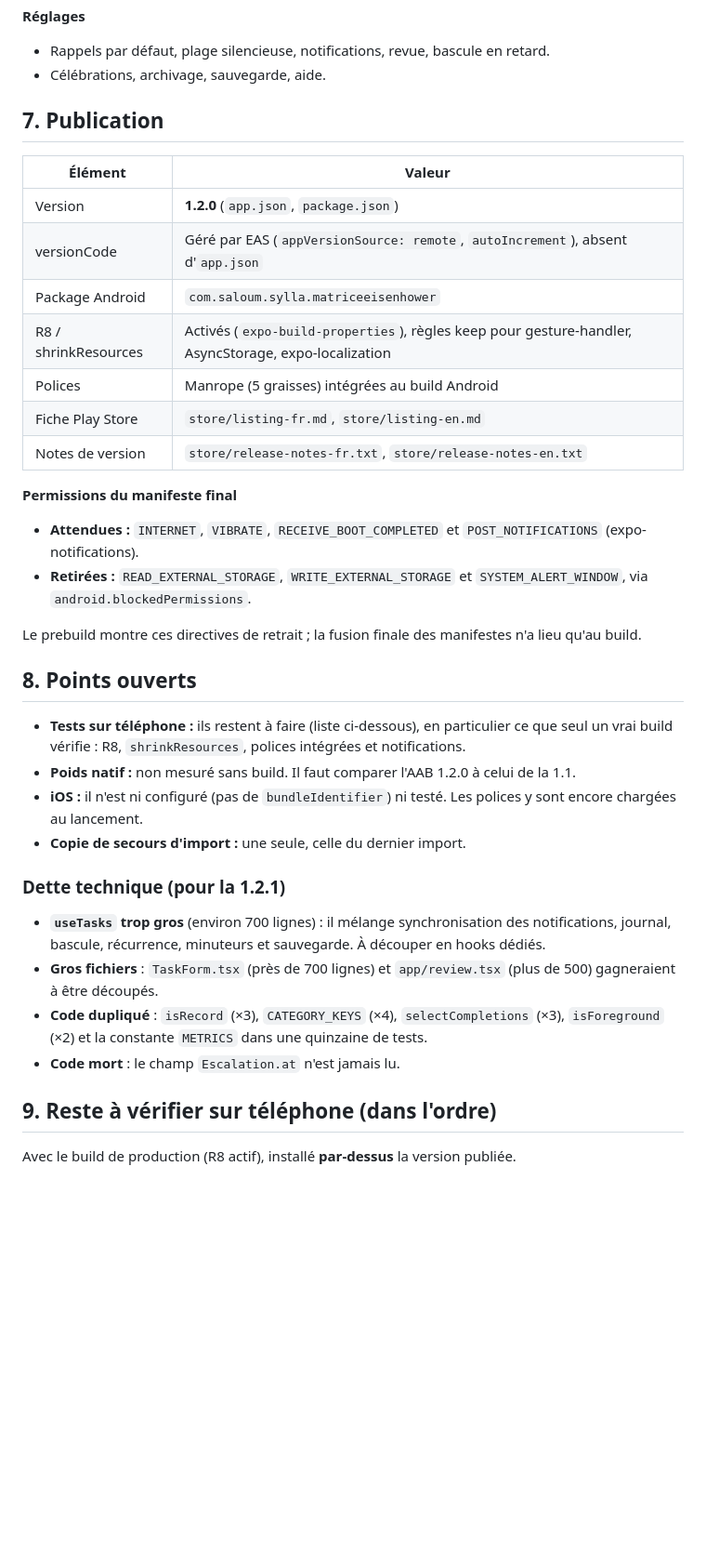
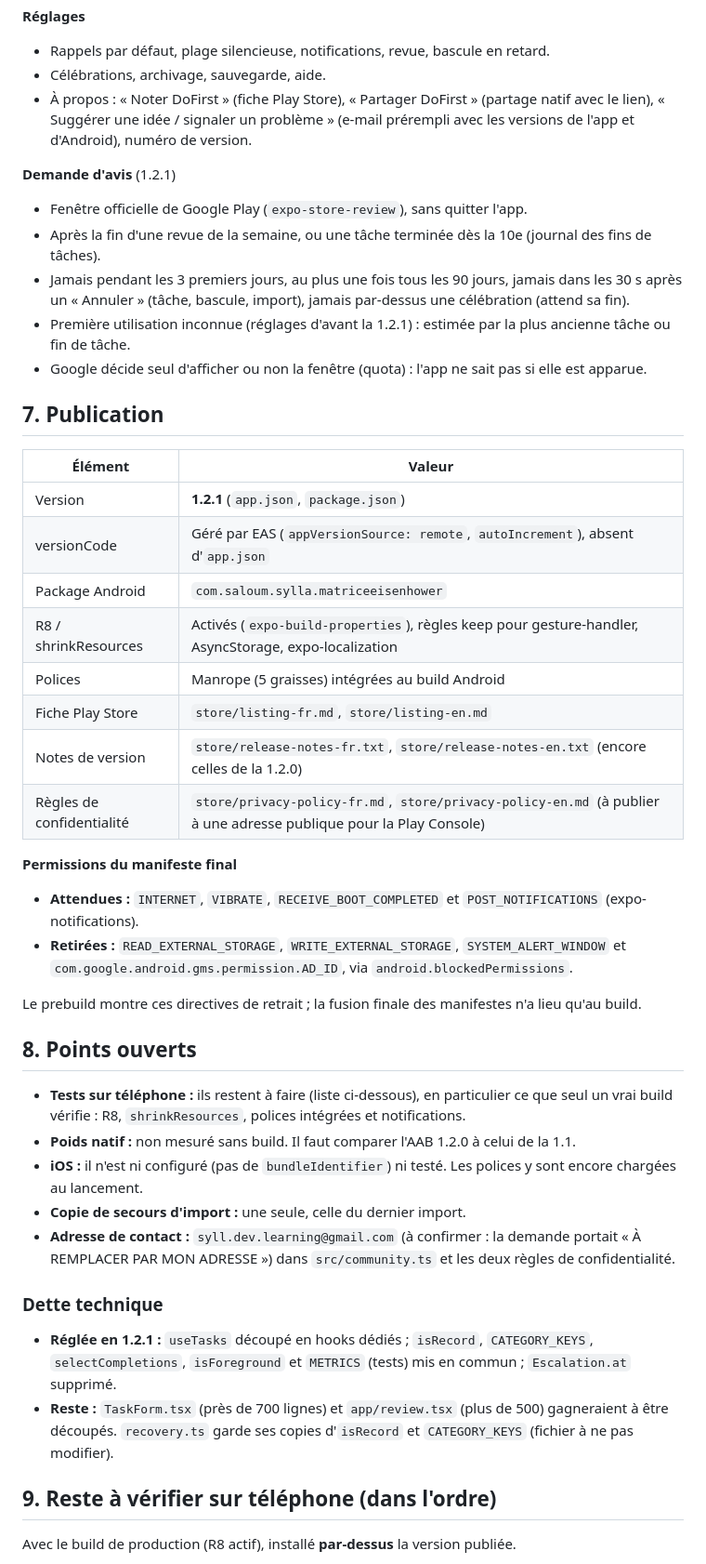
Before and after one commit to sylldevlearning/Todo4Columns, a Markdown page: PROJECT_STATUS.md, the part around one of its changes. Shown at 93% size. Rendered like a GitHub page; blank space fills up the shorter version.

```diff
--- a/PROJECT_STATUS.md
+++ b/PROJECT_STATUS.md
@@ -142,22 +152,31 @@ Les trois champs optionnels (`completedAt`, `priorityWeek`, `nextOccurrenceId`)
 **Réglages**
 - Rappels par défaut, plage silencieuse, notifications, revue, bascule en retard.
 - Célébrations, archivage, sauvegarde, aide.
+- À propos : « Noter DoFirst » (fiche Play Store), « Partager DoFirst » (partage natif avec le lien), « Suggérer une idée / signaler un problème » (e-mail prérempli avec les versions de l'app et d'Android), numéro de version.
+
+**Demande d'avis** (1.2.1)
+- Fenêtre officielle de Google Play (`expo-store-review`), sans quitter l'app.
+- Après la fin d'une revue de la semaine, ou une tâche terminée dès la 10e (journal des fins de tâches).
+- Jamais pendant les 3 premiers jours, au plus une fois tous les 90 jours, jamais dans les 30 s après un « Annuler » (tâche, bascule, import), jamais par-dessus une célébration (attend sa fin).
+- Première utilisation inconnue (réglages d'avant la 1.2.1) : estimée par la plus ancienne tâche ou fin de tâche.
+- Google décide seul d'afficher ou non la fenêtre (quota) : l'app ne sait pas si elle est apparue.
 
 ## 7. Publication
 
 | Élément | Valeur |
 |---|---|
-| Version | **1.2.0** (`app.json`, `package.json`) |
+| Version | **1.2.1** (`app.json`, `package.json`) |
 | versionCode | Géré par EAS (`appVersionSource: remote`, `autoIncrement`), absent d'`app.json` |
 | Package Android | `com.saloum.sylla.matriceeisenhower` |
 | R8 / shrinkResources | Activés (`expo-build-properties`), règles keep pour gesture-handler, AsyncStorage, expo-localization |
 | Polices | Manrope (5 graisses) intégrées au build Android |
 | Fiche Play Store | `store/listing-fr.md`, `store/listing-en.md` |
-| Notes de version | `store/release-notes-fr.txt`, `store/release-notes-en.txt` |
+| Notes de version | `store/release-notes-fr.txt`, `store/release-notes-en.txt` (encore celles de la 1.2.0) |
+| Règles de confidentialité | `store/privacy-policy-fr.md`, `store/privacy-policy-en.md` (à publier à une adresse publique pour la Play Console) |
 
 **Permissions du manifeste final**
 - **Attendues :** `INTERNET`, `VIBRATE`, `RECEIVE_BOOT_COMPLETED` et `POST_NOTIFICATIONS` (expo-notifications).
-- **Retirées :** `READ_EXTERNAL_STORAGE`, `WRITE_EXTERNAL_STORAGE` et `SYSTEM_ALERT_WINDOW`, via `android.blockedPermissions`.
+- **Retirées :** `READ_EXTERNAL_STORAGE`, `WRITE_EXTERNAL_STORAGE`, `SYSTEM_ALERT_WINDOW` et `com.google.android.gms.permission.AD_ID`, via `android.blockedPermissions`.
 
 Le prebuild montre ces directives de retrait ; la fusion finale des manifestes n'a lieu qu'au build.
 
@@ -167,13 +186,12 @@ Le prebuild montre ces directives de retrait ; la fusion finale des manifestes n
 - **Poids natif :** non mesuré sans build. Il faut comparer l'AAB 1.2.0 à celui de la 1.1.
 - **iOS :** il n'est ni configuré (pas de `bundleIdentifier`) ni testé. Les polices y sont encore chargées au lancement.
 - **Copie de secours d'import :** une seule, celle du dernier import.
+- **Adresse de contact :** `syll.dev.learning@gmail.com` (à confirmer : la demande portait « À REMPLACER PAR MON ADRESSE ») dans `src/community.ts` et les deux règles de confidentialité.
 
-### Dette technique (pour la 1.2.1)
+### Dette technique
 
-- **`useTasks` trop gros** (environ 700 lignes) : il mélange synchronisation des notifications, journal, bascule, récurrence, minuteurs et sauvegarde. À découper en hooks dédiés.
-- **Gros fichiers** : `TaskForm.tsx` (près de 700 lignes) et `app/review.tsx` (plus de 500) gagneraient à être découpés.
-- **Code dupliqué** : `isRecord` (×3), `CATEGORY_KEYS` (×4), `selectCompletions` (×3), `isForeground` (×2) et la constante `METRICS` dans une quinzaine de tests.
-- **Code mort** : le champ `Escalation.at` n'est jamais lu.
+- **Réglée en 1.2.1 :** `useTasks` découpé en hooks dédiés ; `isRecord`, `CATEGORY_KEYS`, `selectCompletions`, `isForeground` et `METRICS` (tests) mis en commun ; `Escalation.at` supprimé.
+- **Reste :** `TaskForm.tsx` (près de 700 lignes) et `app/review.tsx` (plus de 500) gagneraient à être découpés. `recovery.ts` garde ses copies d'`isRecord` et `CATEGORY_KEYS` (fichier à ne pas modifier).
 
 ## 9. Reste à vérifier sur téléphone (dans l'ordre)
 
```
Also changed, not shown: other parts of PROJECT_STATUS.md (+28 -10 lines).
